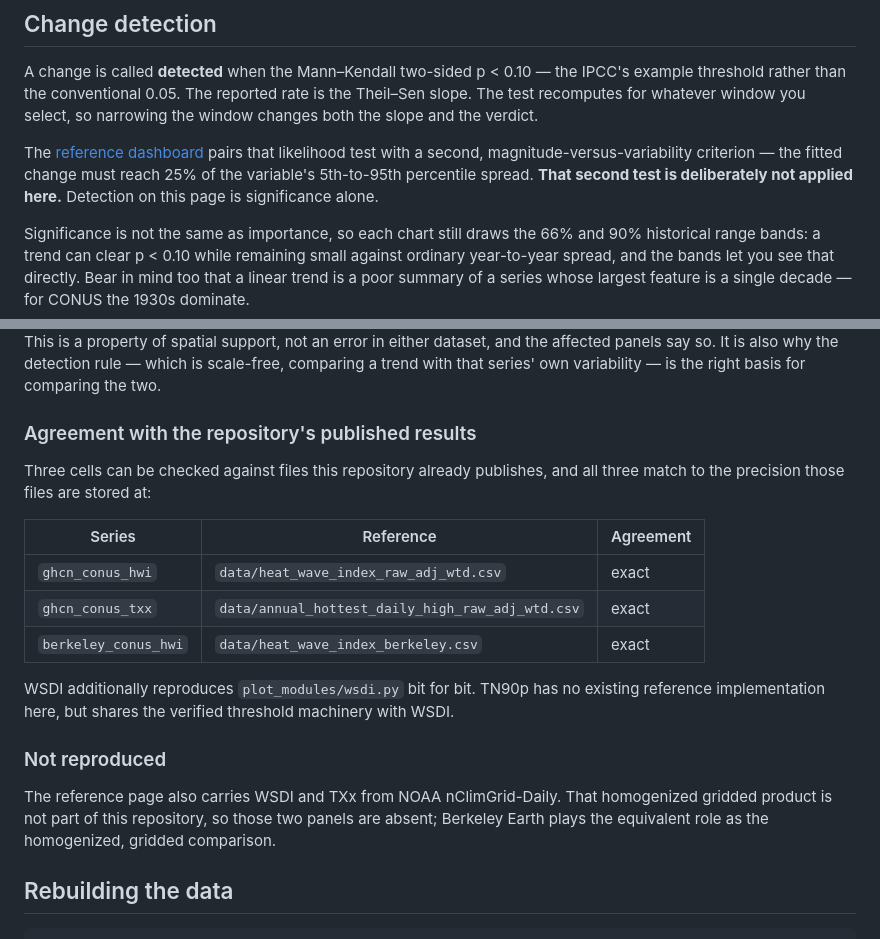
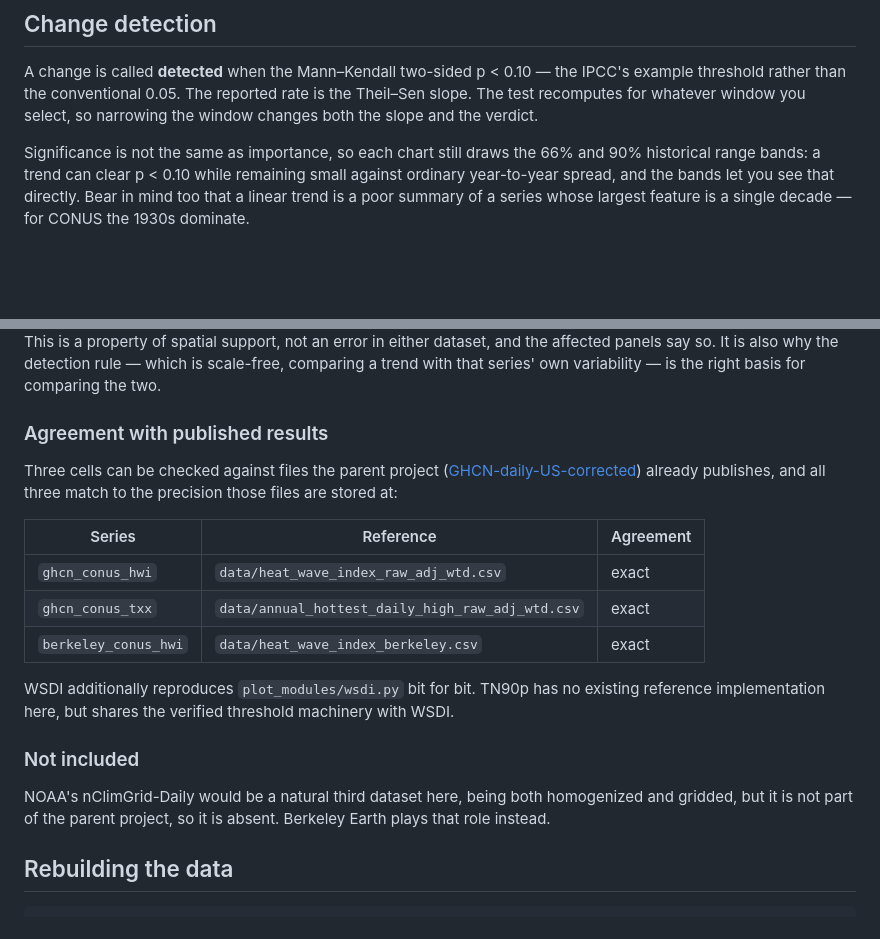
Before and after one commit to aedessler/extreme-heat-dashboard, a Markdown page: README.md, 2 parts joined by grey strips. Drawn GitHub-style; blank space fills up the shorter version.

```diff
--- a/README.md
+++ b/README.md
@@ -90,11 +56,6 @@ A change is called **detected** when the Mann–Kendall two-sided p < 0.10 — t
 example threshold rather than the conventional 0.05. The reported rate is the Theil–Sen
 slope. The test recomputes for whatever window you select, so narrowing the window changes
 both the slope and the verdict.
-
-The [reference dashboard](https://extremeweather.thehonestbroker.org/methodology) pairs
-that likelihood test with a second, magnitude-versus-variability criterion — the fitted
-change must reach 25% of the variable's 5th-to-95th percentile spread. **That second test
-is deliberately not applied here.** Detection on this page is significance alone.
 
 Significance is not the same as importance, so each chart still draws the 66% and 90%
 historical range bands: a trend can clear p < 0.10 while remaining small against ordinary
@@ -137,10 +98,11 @@ support, not an error in either dataset, and the affected panels say so. It is a
 detection rule — which is scale-free, comparing a trend with that series' own variability —
 is the right basis for comparing the two.
 
-### Agreement with the repository's published results
+### Agreement with published results
 
-Three cells can be checked against files this repository already publishes, and all three
-match to the precision those files are stored at:
+Three cells can be checked against files the parent project
+([GHCN-daily-US-corrected](https://github.com/aedessler/GHCN-daily-US-corrected)) already
+publishes, and all three match to the precision those files are stored at:
 
 | Series | Reference | Agreement |
 | --- | --- | --- |
@@ -151,11 +113,11 @@ match to the precision those files are stored at:
 WSDI additionally reproduces `plot_modules/wsdi.py` bit for bit. TN90p has no existing
 reference implementation here, but shares the verified threshold machinery with WSDI.
 
-### Not reproduced
+### Not included
 
-The reference page also carries WSDI and TXx from NOAA nClimGrid-Daily. That homogenized
-gridded product is not part of this repository, so those two panels are absent; Berkeley
-Earth plays the equivalent role as the homogenized, gridded comparison.
+NOAA's nClimGrid-Daily would be a natural third dataset here, being both homogenized and
+gridded, but it is not part of the parent project, so it is absent. Berkeley Earth plays
+that role instead.
 
 ## Rebuilding the data
 
```
Also changed, not shown: other parts of README.md (+4 -38 lines).
